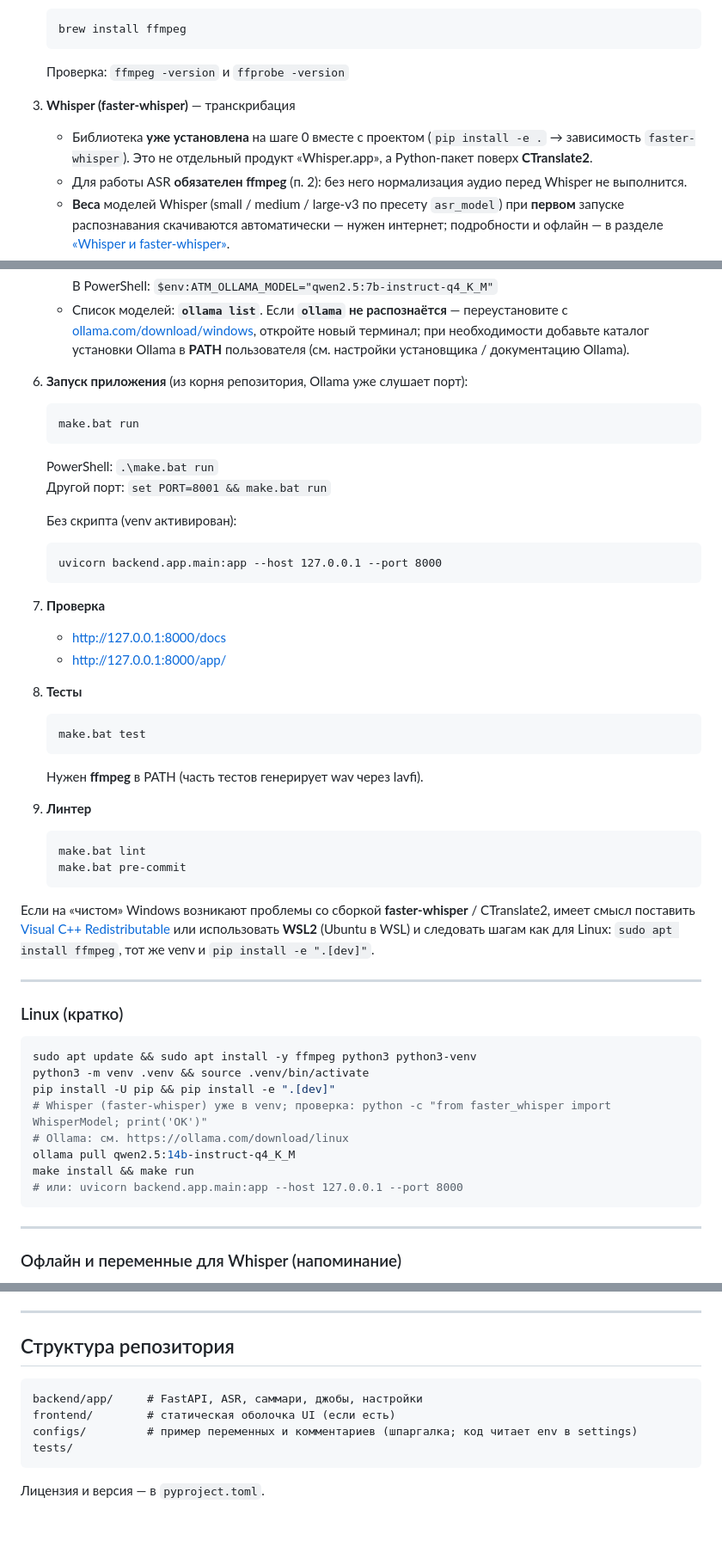
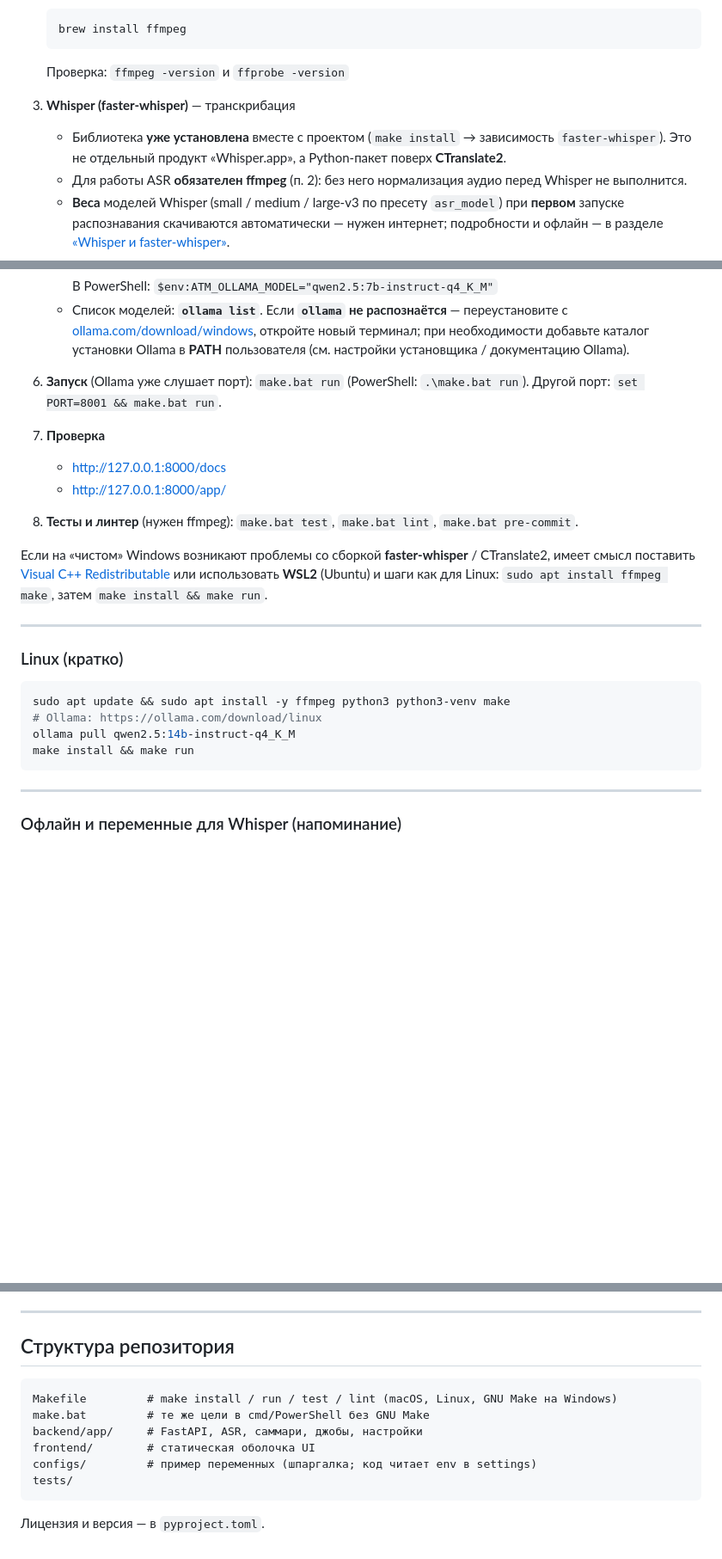
Before and after one commit to RbBobby/Audio-Text-Manager, a Markdown page: README.md, 3 parts joined by grey strips. Shown at 86% size. Rendered like a GitHub page; blank space fills up the shorter version.

````diff
--- a/README.md
+++ b/README.md
@@ -84,7 +116,7 @@ pip install -e ".[dev]"
    Проверка: `ffmpeg -version` и `ffprobe -version`
 
 3. **Whisper (faster-whisper)** — транскрибация
-   - Библиотека **уже установлена** на шаге 0 вместе с проектом (`pip install -e .` → зависимость `faster-whisper`). Это не отдельный продукт «Whisper.app», а Python-пакет поверх **CTranslate2**.
+   - Библиотека **уже установлена** вместе с проектом (`make install` → зависимость `faster-whisper`). Это не отдельный продукт «Whisper.app», а Python-пакет поверх **CTranslate2**.
    - Для работы ASR **обязателен ffmpeg** (п. 2): без него нормализация аудио перед Whisper не выполнится.
    - **Веса** моделей Whisper (small / medium / large-v3 по пресету `asr_model`) при **первом** запуске распознавания скачиваются автоматически — нужен интернет; подробности и офлайн — в разделе [«Whisper и faster-whisper»](#whisper-и-faster-whisper).
    - Опционально задайте `ATM_WHISPER_DOWNLOAD_ROOT`, если кэш весов должен лежать не в домашнем каталоге по умолчанию.
@@ -215,51 +215,25 @@ pip install -e ".[dev]"
      В PowerShell: `$env:ATM_OLLAMA_MODEL="qwen2.5:7b-instruct-q4_K_M"`
    - Список моделей: **`ollama list`**. Если **`ollama` не распознаётся** — переустановите с [ollama.com/download/windows](https://ollama.com/download/windows), откройте новый терминал; при необходимости добавьте каталог установки Ollama в **PATH** пользователя (см. настройки установщика / документацию Ollama).
 
-6. **Запуск приложения** (из корня репозитория, Ollama уже слушает порт):
-
-   ```bat
-   make.bat run
-   ```
-
-   PowerShell: `.\make.bat run`
-   Другой порт: `set PORT=8001 && make.bat run`
-
-   Без скрипта (venv активирован):
-   ```bat
-   uvicorn backend.app.main:app --host 127.0.0.1 --port 8000
-   ```
+6. **Запуск** (Ollama уже слушает порт): `make.bat run` (PowerShell: `.\make.bat run`). Другой порт: `set PORT=8001 && make.bat run`.
 
 7. **Проверка**
    - [http://127.0.0.1:8000/docs](http://127.0.0.1:8000/docs)
    - [http://127.0.0.1:8000/app/](http://127.0.0.1:8000/app/)
 
-8. **Тесты**
-   ```bat
-   make.bat test
-   ```
-   Нужен **ffmpeg** в PATH (часть тестов генерирует wav через lavfi).
+8. **Тесты и линтер** (нужен ffmpeg): `make.bat test`, `make.bat lint`, `make.bat pre-commit`.
 
-9. **Линтер**
-   ```bat
-   make.bat lint
-   make.bat pre-commit
-   ```
-
-Если на «чистом» Windows возникают проблемы со сборкой **faster-whisper** / CTranslate2, имеет смысл поставить [Visual C++ Redistributable](https://learn.microsoft.com/en-us/cpp/windows/latest-supported-vc-redist) или использовать **WSL2** (Ubuntu в WSL) и следовать шагам как для Linux: `sudo apt install ffmpeg`, тот же venv и `pip install -e ".[dev]"`.
+Если на «чистом» Windows возникают проблемы со сборкой **faster-whisper** / CTranslate2, имеет смысл поставить [Visual C++ Redistributable](https://learn.microsoft.com/en-us/cpp/windows/latest-supported-vc-redist) или использовать **WSL2** (Ubuntu) и шаги как для Linux: `sudo apt install ffmpeg make`, затем `make install && make run`.
 
 ---
 
 ### Linux (кратко)
 
 ```bash
-sudo apt update && sudo apt install -y ffmpeg python3 python3-venv
-python3 -m venv .venv && source .venv/bin/activate
-pip install -U pip && pip install -e ".[dev]"
-# Whisper (faster-whisper) уже в venv; проверка: python -c "from faster_whisper import WhisperModel; print('OK')"
-# Ollama: см. https://ollama.com/download/linux
+sudo apt update && sudo apt install -y ffmpeg python3 python3-venv make
+# Ollama: https://ollama.com/download/linux
 ollama pull qwen2.5:14b-instruct-q4_K_M
 make install && make run
-# или: uvicorn backend.app.main:app --host 127.0.0.1 --port 8000
 ```
 
 ---
@@ -327,9 +301,11 @@ export ATM_OFFLINE=1          # macOS / Linux
 ## Структура репозитория
 
 ```
+Makefile         # make install / run / test / lint (macOS, Linux, GNU Make на Windows)
+make.bat         # те же цели в cmd/PowerShell без GNU Make
 backend/app/     # FastAPI, ASR, саммари, джобы, настройки
-frontend/        # статическая оболочка UI (если есть)
-configs/         # пример переменных и комментариев (шпаргалка; код читает env в settings)
+frontend/        # статическая оболочка UI
+configs/         # пример переменных (шпаргалка; код читает env в settings)
 tests/
 ```
 
````
Also changed, not shown: other parts of README.md (+55 -55 lines).
